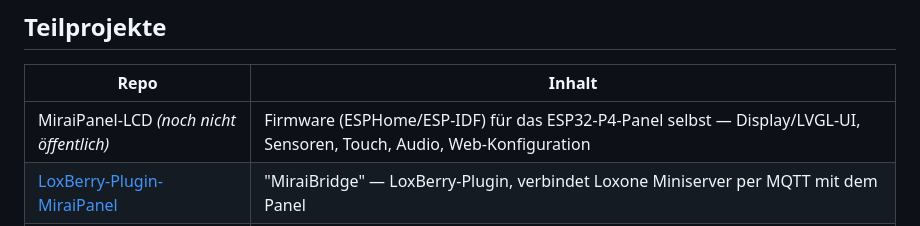
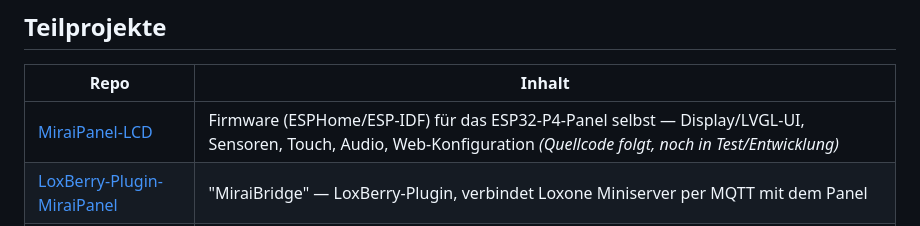
Before and after one commit to Holzmusik/MiraiPanel, a Markdown page: README.md, the part around the change. Rendered like a GitHub page.

Commit message:
MiraiPanel-LCD verlinken (Repo existiert jetzt, noch ohne Quellcode)
Co-Authored-By: Claude Sonnet 5 <noreply@anthropic.com>

```diff
--- a/README.md
+++ b/README.md
@@ -80,7 +80,7 @@ Audioserver direkt per HTTP an, an der Bridge vorbei.
 
 | Repo | Inhalt |
 |---|---|
-| MiraiPanel-LCD *(noch nicht öffentlich)* | Firmware (ESPHome/ESP-IDF) für das ESP32-P4-Panel selbst — Display/LVGL-UI, Sensoren, Touch, Audio, Web-Konfiguration |
+| [MiraiPanel-LCD](https://github.com/Holzmusik/MiraiPanel-LCD) | Firmware (ESPHome/ESP-IDF) für das ESP32-P4-Panel selbst — Display/LVGL-UI, Sensoren, Touch, Audio, Web-Konfiguration *(Quellcode folgt, noch in Test/Entwicklung)* |
 | [LoxBerry-Plugin-MiraiPanel](https://github.com/Holzmusik/LoxBerry-Plugin-MiraiPanel) | "MiraiBridge" — LoxBerry-Plugin, verbindet Loxone Miniserver per MQTT mit dem Panel |
 | [MiraiPanel-Hardware](https://github.com/Holzmusik/MiraiPanel-Hardware) | Fertigungsdaten für PCB und Gehäuse (Gerber/STEP/DXF) — noch im Aufbau |
 
```
